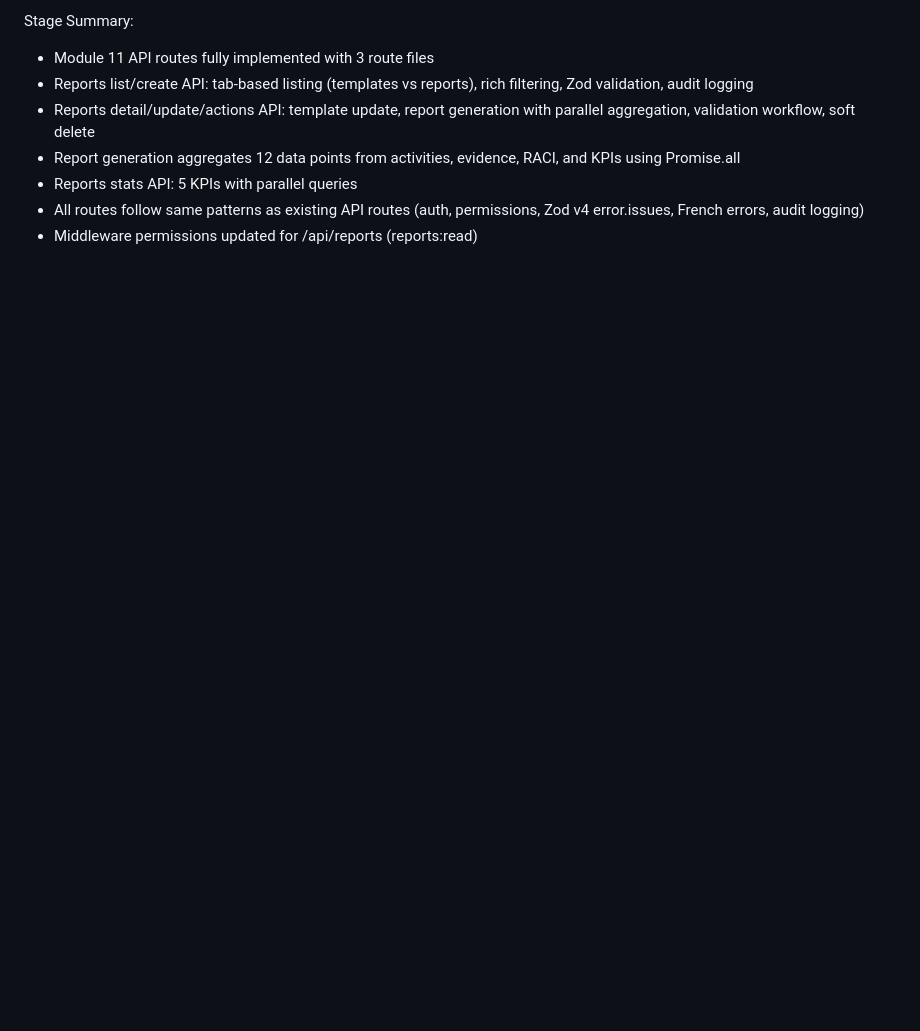
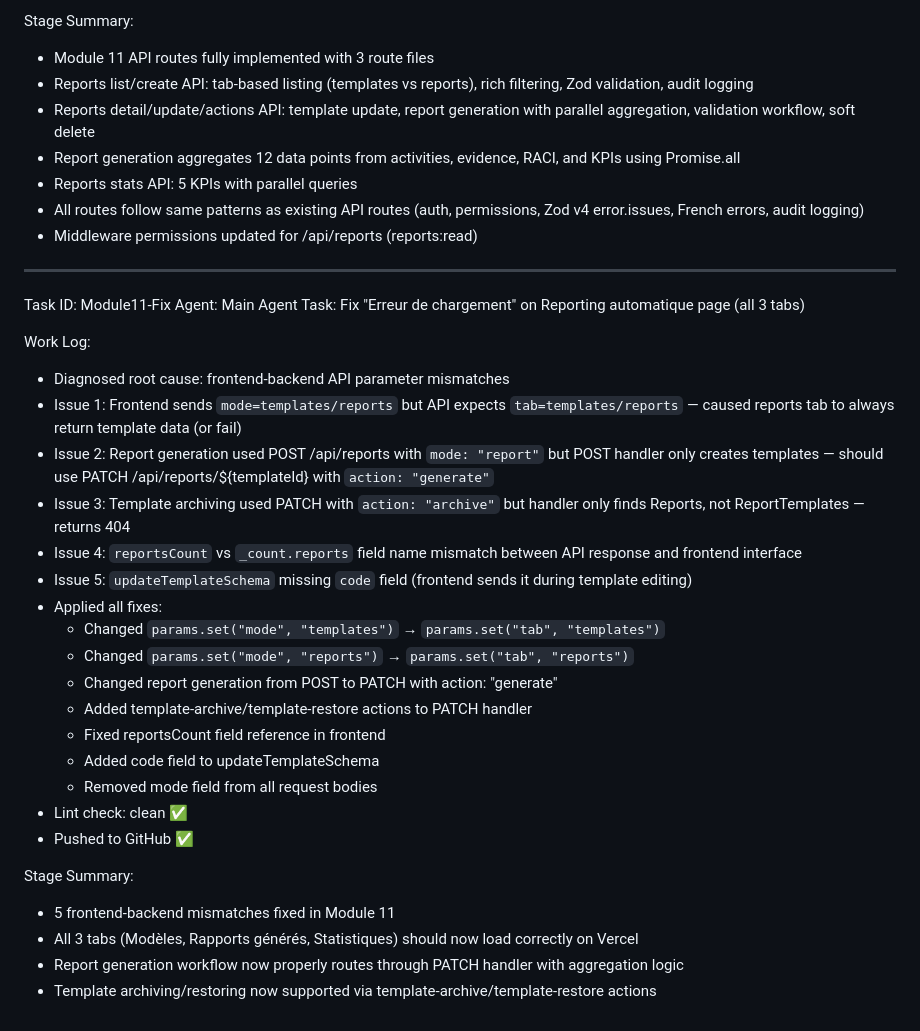
Before and after one commit to alexkanga/sera, a Markdown page: worklog.md, the part around the change. GitHub-like rendering; blank space fills up the shorter version.

Commit message:
9f400173-d238-4ab9-9f54-da11f1c4f37f

```diff
--- a/worklog.md
+++ b/worklog.md
@@ -814,3 +814,32 @@ Stage Summary:
 - Reports stats API: 5 KPIs with parallel queries
 - All routes follow same patterns as existing API routes (auth, permissions, Zod v4 error.issues, French errors, audit logging)
 - Middleware permissions updated for /api/reports (reports:read)
+
+---
+Task ID: Module11-Fix
+Agent: Main Agent
+Task: Fix "Erreur de chargement" on Reporting automatique page (all 3 tabs)
+
+Work Log:
+- Diagnosed root cause: frontend-backend API parameter mismatches
+- Issue 1: Frontend sends `mode=templates/reports` but API expects `tab=templates/reports` — caused reports tab to always return template data (or fail)
+- Issue 2: Report generation used POST /api/reports with `mode: "report"` but POST handler only creates templates — should use PATCH /api/reports/${templateId} with `action: "generate"`
+- Issue 3: Template archiving used PATCH with `action: "archive"` but handler only finds Reports, not ReportTemplates — returns 404
+- Issue 4: `reportsCount` vs `_count.reports` field name mismatch between API response and frontend interface
+- Issue 5: `updateTemplateSchema` missing `code` field (frontend sends it during template editing)
+- Applied all fixes:
+  - Changed `params.set("mode", "templates")` → `params.set("tab", "templates")`
+  - Changed `params.set("mode", "reports")` → `params.set("tab", "reports")`
+  - Changed report generation from POST to PATCH with action: "generate"
+  - Added template-archive/template-restore actions to PATCH handler
+  - Fixed reportsCount field reference in frontend
+  - Added code field to updateTemplateSchema
+  - Removed mode field from all request bodies
+- Lint check: clean ✅
+- Pushed to GitHub ✅
+
+Stage Summary:
+- 5 frontend-backend mismatches fixed in Module 11
+- All 3 tabs (Modèles, Rapports générés, Statistiques) should now load correctly on Vercel
+- Report generation workflow now properly routes through PATCH handler with aggregation logic
+- Template archiving/restoring now supported via template-archive/template-restore actions
```
